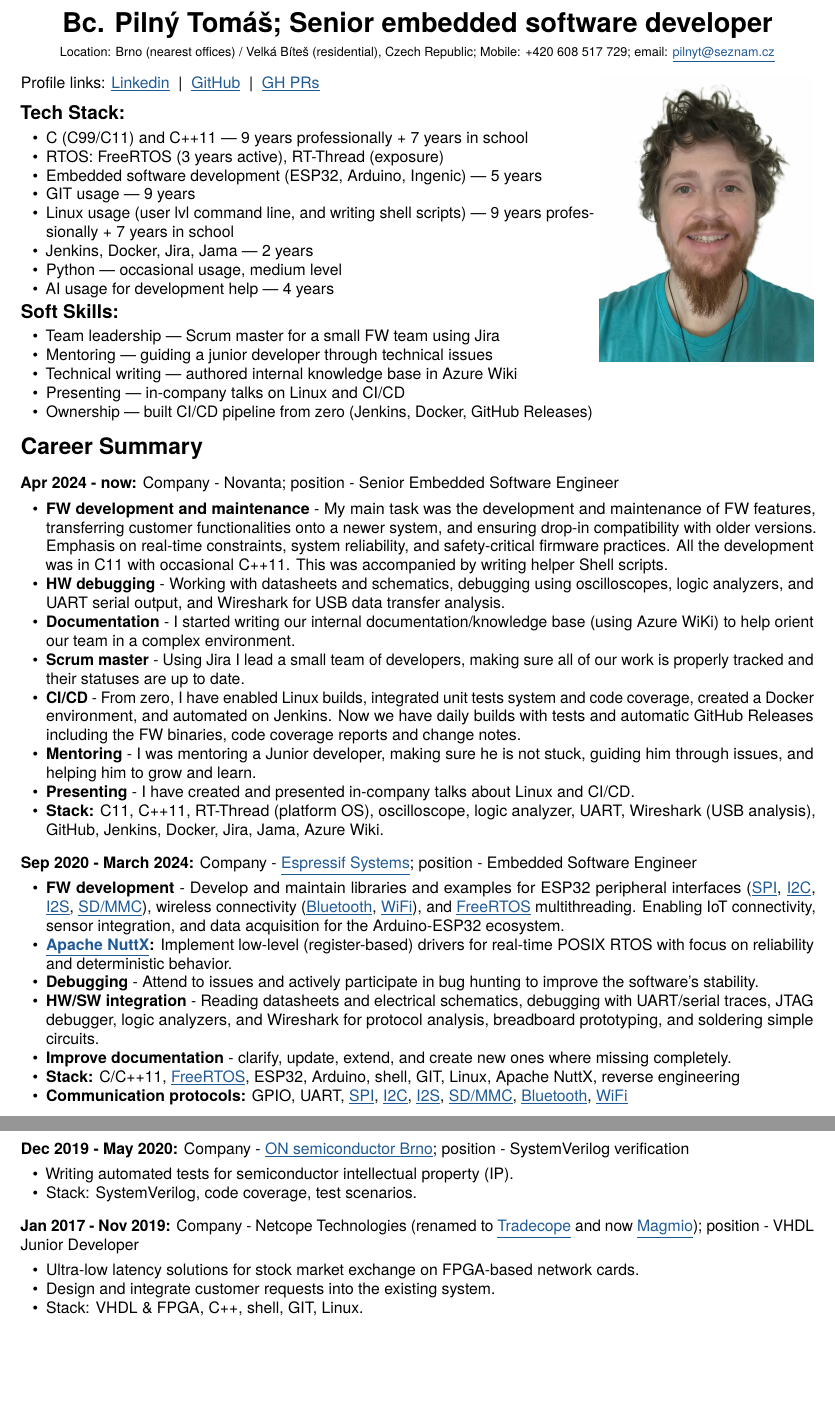
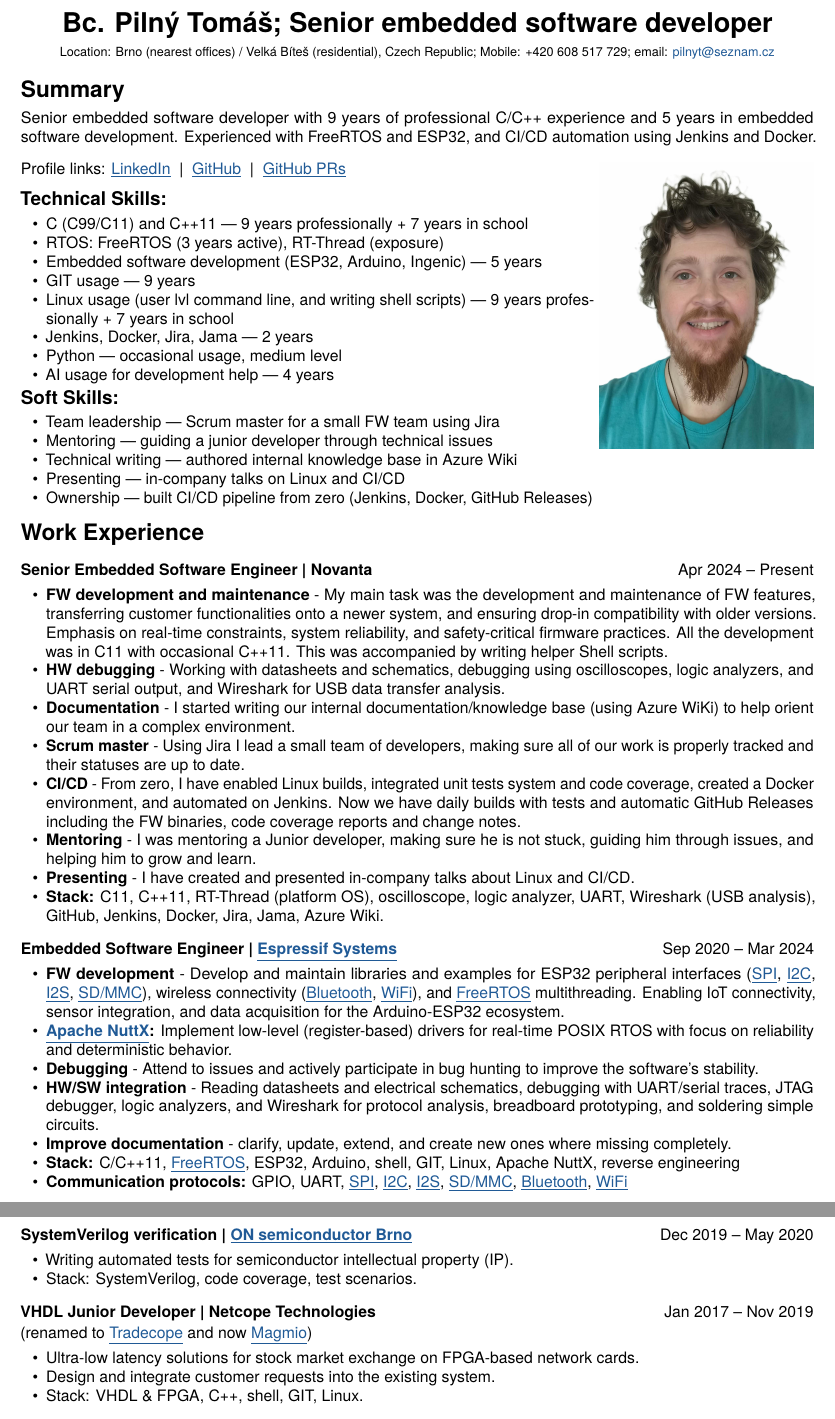
Before and after one commit to PilnyTomas/cv, a LaTeX CV (cv.tex): two parts of pages 1 and 2 of 2, joined at a grey line, cut so that both start at the same text, the shorter picture padded with empty space. Compiled offline with pdfLaTeX.

Commit message:
update structure

```diff
--- a/cv.tex
+++ b/cv.tex
@@ -1,19 +1,22 @@
 \documentclass[10pt,a4paper]{article}
 
-\usepackage[top=0.8cm,bottom=1.2cm,left=1.65cm,right=1.65cm]{geometry}
+\usepackage[top=0.8cm,bottom=1.2cm,left=1.65cm,right=1.65cm,footskip=0.6cm]{geometry}
 \usepackage[T1]{fontenc}
 \usepackage[utf8]{inputenc}
+\input{glyphtounicode}
+\pdfgentounicode=1
 \usepackage{tgheros}
 \usepackage{microtype}
 \usepackage{enumitem}
 \usepackage{graphicx}
 \usepackage{xcolor}
+\usepackage{xurl}
 \usepackage{hyperref}
 \usepackage{titlesec}
 \usepackage{parskip}
 \usepackage{needspace}
+\usepackage{lastpage}
 \usepackage{fancyhdr}
-\usepackage{lastpage}
 
 \renewcommand{\familydefault}{\sfdefault}
 \definecolor{linkblue}{HTML}{205A96}
@@ -48,4 +44,4 @@
 
-\newcommand{\role}[3]{\par\addvspace{5pt}\noindent\textbf{#1:} #2; position - #3}
+\newcommand{\role}[3]{\par\addvspace{5pt}\noindent\textbf{#1 | #2}\hfill #3\par}
 \newcommand{\cvitem}[2]{\item \textbf{#1} - #2}
 \newcommand{\cvitemcolon}[2]{\item \textbf{#1:} #2}
@@ -56,16 +53,19 @@
   {\LARGE\bfseries Bc. Pilný Tomáš; Senior embedded software developer}\\[3pt]
   {\fontsize{8}{10}\selectfont Location: Brno (nearest offices) / Velká Bíteš (residential), Czech Republic;
   Mobile: +420 608 517 729;
-  email: \href{mailto:pilnyt@seznam.cz}{pilnyt@seznam.cz}}
+  email: \plainhref{mailto:pilnyt@seznam.cz}{pilnyt@seznam.cz}}
 \end{center}
+\section{Summary}
+Senior embedded software developer with 9 years of professional C/C++ experience and 5 years in embedded software development. Experienced with FreeRTOS and ESP32, and CI/CD automation using Jenkins and Docker.
+
 \noindent
 \begin{minipage}[t]{0.72\textwidth}
   \vspace{0pt}
   Profile links:
-  \href{https://www.linkedin.com/in/tom\%C3\%A1\%C5\%A1-piln\%C3\%BD-69454bb8/}{Linkedin}
+  \href{https://www.linkedin.com/in/tom\%C3\%A1\%C5\%A1-piln\%C3\%BD-69454bb8/}{LinkedIn}
   \;|\; \href{https://github.com/PilnyTomas}{GitHub}
-  \;|\; \href{https://github.com/search?q=author\%3APilnyTomas+is\%3Apr+is\%3Amerged\&type=pullrequests}{GH PRs}\par\addvspace{8pt}
-  {\large\bfseries Tech Stack:}
+  \;|\; \githubsearch{https://github.com/search?q=author\%3APilnyTomas+is\%3Apr+is\%3Amerged\&type=pullrequests}{GitHub PRs}\par\addvspace{8pt}
+  {\large\bfseries Technical Skills:}
   \begin{itemize}
     \item C (C99/C11) and C++11 — 9 years professionally + 7 years in school
     \item RTOS: FreeRTOS (3 years active), RT-Thread (exposure)
@@ -91,9 +91,9 @@
   \includegraphics[width=\linewidth]{assets/profile-photo.jpg}
 \end{minipage}
 
-\section{Career Summary}
+\section{Work Experience}
 \Needspace{3\baselineskip}
-\role{Apr 2024 - now}{Company - Novanta}{Senior Embedded Software Engineer}
+\role{Senior Embedded Software Engineer}{Novanta}{Apr 2024 – Present}
 \begin{itemize}
   \cvitem{FW development and maintenance}{My main task was the development and maintenance of FW features, transferring customer functionalities onto a newer system, and ensuring drop-in compatibility with older versions. Emphasis on real-time constraints, system reliability, and safety-critical firmware practices. All the development was in C11 with occasional C++11. This was accompanied by writing helper Shell scripts.}
   \cvitem{HW debugging}{Working with datasheets and schematics, debugging using oscilloscopes, logic analyzers, and UART serial output, and Wireshark for USB data transfer analysis.}
@@ -106,27 +106,28 @@
 \end{itemize}
 
 \Needspace{3\baselineskip}
-\role{Sep 2020 - March 2024}{Company - \href{https://www.espressif.com/}{Espressif Systems}}{Embedded Software Engineer}
+\role{Embedded Software Engineer}{\href{https://www.espressif.com/}{Espressif Systems}}{Sep 2020 – Mar 2024}
 \begin{itemize}
-  \cvitem{FW development}{Develop and maintain libraries and examples for ESP32 peripheral interfaces (\href{https://github.com/search?q=author\%3APilnyTomas+is\%3Apr+is\%3Amerged+SPI\&type=pullrequests}{SPI}, \href{https://github.com/search?q=author\%3APilnyTomas+is\%3Apr+is\%3Amerged+I2C\&type=pullrequests}{I2C}, \href{https://github.com/search?q=author\%3APilnyTomas+is\%3Apr+is\%3Amerged+I2S\&type=pullrequests}{I2S}, \href{https://github.com/search?q=author\%3APilnyTomas+is\%3Apr+is\%3Amerged+SD\&type=pullrequests}{SD/MMC}), wireless connectivity (\href{https://github.com/search?q=author\%3APilnyTomas+is\%3Apr+is\%3Amerged+Bluetooth\&type=pullrequests}{Bluetooth}, \href{https://github.com/search?q=author\%3APilnyTomas+is\%3Apr+is\%3Amerged+WiFi\&type=pullrequests}{WiFi}), and \href{https://github.com/search?q=author\%3APilnyTomas+is\%3Apr+is\%3Amerged+FreeRTOS\&type=pullrequests}{FreeRTOS} multithreading. Enabling IoT connectivity, sensor integration, and data acquisition for the Arduino-ESP32 ecosystem.}
+  \cvitem{FW development}{Develop and maintain libraries and examples for ESP32 peripheral interfaces (\githubsearch{https://github.com/search?q=author\%3APilnyTomas+is\%3Apr+is\%3Amerged+SPI\&type=pullrequests}{SPI}, \githubsearch{https://github.com/search?q=author\%3APilnyTomas+is\%3Apr+is\%3Amerged+I2C\&type=pullrequests}{I2C}, \githubsearch{https://github.com/search?q=author\%3APilnyTomas+is\%3Apr+is\%3Amerged+I2S\&type=pullrequests}{I2S}, \githubsearch{https://github.com/search?q=author\%3APilnyTomas+is\%3Apr\%3Amerged+SD\&type=pullrequests}{SD/MMC}), wireless connectivity (\githubsearch{https://github.com/search?q=author\%3APilnyTomas+is\%3Apr+is\%3Amerged+Bluetooth\&type=pullrequests}{Bluetooth}, \githubsearch{https://github.com/search?q=author\%3APilnyTomas+is\%3Apr+is\%3Amerged+WiFi\&type=pullrequests}{WiFi}), and \githubsearch{https://github.com/search?q=author\%3APilnyTomas+is\%3Apr+is\%3Amerged+FreeRTOS\&type=pullrequests}{FreeRTOS} multithreading. Enabling IoT connectivity, sensor integration, and data acquisition for the Arduino-ESP32 ecosystem.}
   \cvitemcolon{\href{https://nuttx.apache.org/}{Apache NuttX}}{Implement low-level (register-based) drivers for real-time POSIX RTOS with focus on reliability and deterministic behavior.}
   \cvitem{Debugging}{Attend to issues and actively participate in bug hunting to improve the software's stability.}
   \cvitem{HW/SW integration}{Reading datasheets and electrical schematics, debugging with UART/serial traces, JTAG debugger, logic analyzers, and Wireshark for protocol analysis, breadboard prototyping, and soldering simple circuits.}
   \cvitem{Improve documentation}{clarify, update, extend, and create new ones where missing completely.}
-  \cvitemcolon{Stack}{C/C++11, \href{https://github.com/search?q=author\%3APilnyTomas+is\%3Apr+is\%3Amerged+FreeRTOS\&type=pullrequests}{FreeRTOS}, ESP32, Arduino, shell, GIT, Linux, Apache NuttX, reverse engineering}
-  \cvitemcolon{Communication protocols}{GPIO, UART, \href{https://github.com/search?q=author\%3APilnyTomas+is\%3Apr+is\%3Amerged+SPI\&type=pullrequests}{SPI}, \href{https://github.com/search?q=author\%3APilnyTomas+is\%3Apr+is\%3Amerged+I2C\&type=pullrequests}{I2C}, \href{https://github.com/search?q=author\%3APilnyTomas+is\%3Apr+is\%3Amerged+I2S\&type=pullrequests}{I2S}, \href{https://github.com/search?q=author\%3APilnyTomas+is\%3Apr+is\%3Amerged+SD\&type=pullrequests}{SD/MMC}, \href{https://github.com/search?q=author\%3APilnyTomas+is\%3Apr+is\%3Amerged+Bluetooth\&type=pullrequests}{Bluetooth}, \href{https://github.com/search?q=author\%3APilnyTomas+is\%3Apr+is\%3Amerged+WiFi\&type=pullrequests}{WiFi}}
+  \cvitemcolon{Stack}{C/C++11, \githubsearch{https://github.com/search?q=author\%3APilnyTomas+is\%3Apr+is\%3Amerged+FreeRTOS\&type=pullrequests}{FreeRTOS}, ESP32, Arduino, shell, GIT, Linux, Apache NuttX, reverse engineering}
+  \cvitemcolon{Communication protocols}{GPIO, UART, \githubsearch{https://github.com/search?q=author\%3APilnyTomas+is\%3Apr+is\%3Amerged+SPI\&type=pullrequests}{SPI}, \githubsearch{https://github.com/search?q=author\%3APilnyTomas+is\%3Apr+is\%3Amerged+I2C\&type=pullrequests}{I2C}, \githubsearch{https://github.com/search?q=author\%3APilnyTomas+is\%3Apr+is\%3Amerged+I2S\&type=pullrequests}{I2S}, \githubsearch{https://github.com/search?q=author\%3APilnyTomas+is\%3Apr+is\%3Amerged+SD\&type=pullrequests}{SD/MMC}, \githubsearch{https://github.com/search?q=author\%3APilnyTomas+is\%3Apr+is\%3Amerged+Bluetooth\&type=pullrequests}{Bluetooth}, \githubsearch{https://github.com/search?q=author\%3APilnyTomas+is\%3Apr+is\%3Amerged+WiFi\&type=pullrequests}{WiFi}}
 \end{itemize}
 
 \newpage
 \Needspace{3\baselineskip}
-\role{Dec 2019 - May 2020}{Company - \href{https://www.onsemi.com/}{ON semiconductor Brno}}{SystemVerilog verification}
+\role{SystemVerilog verification}{\href{https://www.onsemi.com/}{ON semiconductor Brno}}{Dec 2019 – May 2020}
 \begin{itemize}
   \item Writing automated tests for semiconductor intellectual property (IP).
   \item Stack: SystemVerilog, code coverage, test scenarios.
 \end{itemize}
 
 \Needspace{5\baselineskip}
-\role{Jan 2017 - Nov 2019}{Company - Netcope Technologies (renamed to \href{https://www.magmio.com/news/64-tradecope-becomes-magmio}{Tradecope} and now \href{https://www.magmio.com/}{Magmio})}{VHDL Junior Developer}
+\role{VHDL Junior Developer}{Netcope Technologies}{Jan 2017 – Nov 2019}
+\noindent (renamed to \href{https://www.magmio.com/news/64-tradecope-becomes-magmio}{Tradecope} and now \href{https://www.magmio.com/}{Magmio})
 \begin{itemize}
   \item Ultra-low latency solutions for stock market exchange on FPGA-based network cards.
   \item Design and integrate customer requests into the existing system.
```
Also changed, not shown: cv.tex (14 more changed lines), 1 other file.
